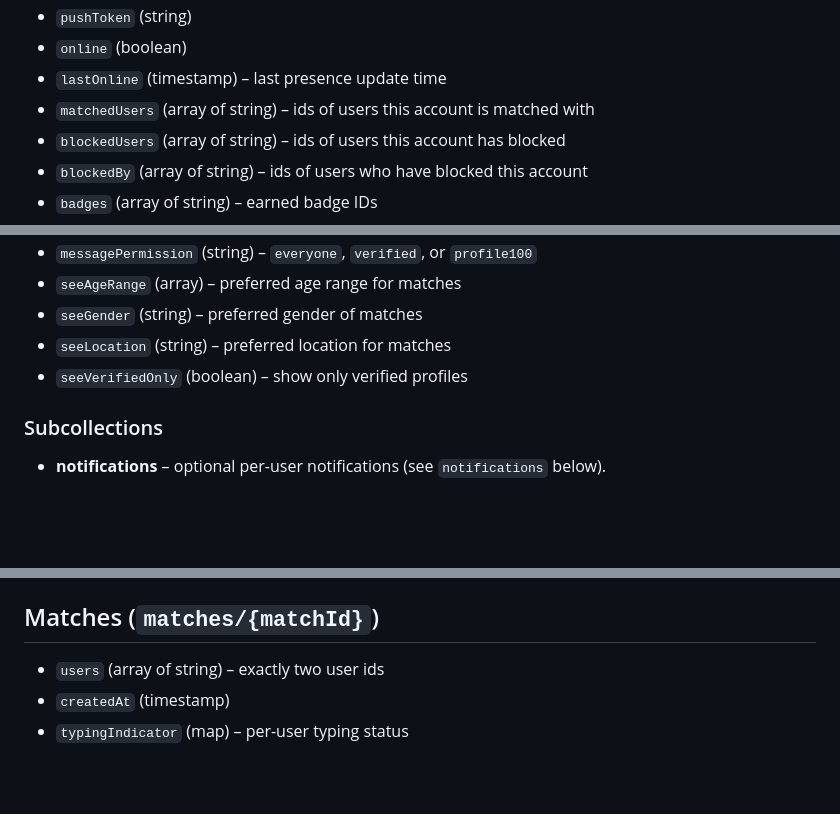
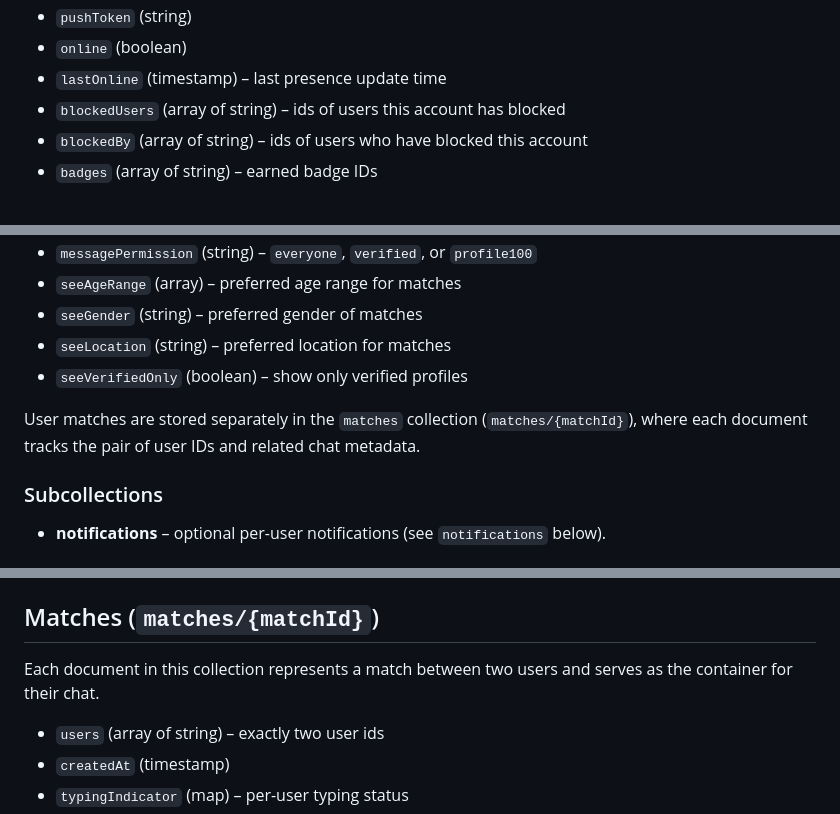
Before and after one commit to Pinderr1/Pinged, a Markdown page: docs/FIRESTORE_SCHEMA.md, 3 parts joined by grey strips. GitHub-like rendering; blank space fills up the shorter version.

Commit message:
docs: document matches collection

```diff
--- a/docs/FIRESTORE_SCHEMA.md
+++ b/docs/FIRESTORE_SCHEMA.md
@@ -47,7 +47,6 @@ This document outlines the final Firestore structure used by the Pinged applicat
 - `pushToken` (string)
 - `online` (boolean)
 - `lastOnline` (timestamp) – last presence update time
-- `matchedUsers` (array of string) – ids of users this account is matched with
 - `blockedUsers` (array of string) – ids of users this account has blocked
 - `blockedBy` (array of string) – ids of users who have blocked this account
 - `badges` (array of string) – earned badge IDs
@@ -64,6 +63,8 @@ This document outlines the final Firestore structure used by the Pinged applicat
 - `seeLocation` (string) – preferred location for matches
 - `seeVerifiedOnly` (boolean) – show only verified profiles
 
+User matches are stored separately in the `matches` collection (`matches/{matchId}`), where each document tracks the pair of user IDs and related chat metadata.
+
 ### Subcollections
 - **notifications** – optional per-user notifications (see `notifications` below).
 
@@ -78,6 +79,8 @@ This document outlines the final Firestore structure used by the Pinged applicat
 
 
 ## Matches (`matches/{matchId}`)
+Each document in this collection represents a match between two users and serves as the container for their chat.
+
 - `users` (array of string) – exactly two user ids
 - `createdAt` (timestamp)
 - `typingIndicator` (map) – per-user typing status
```
